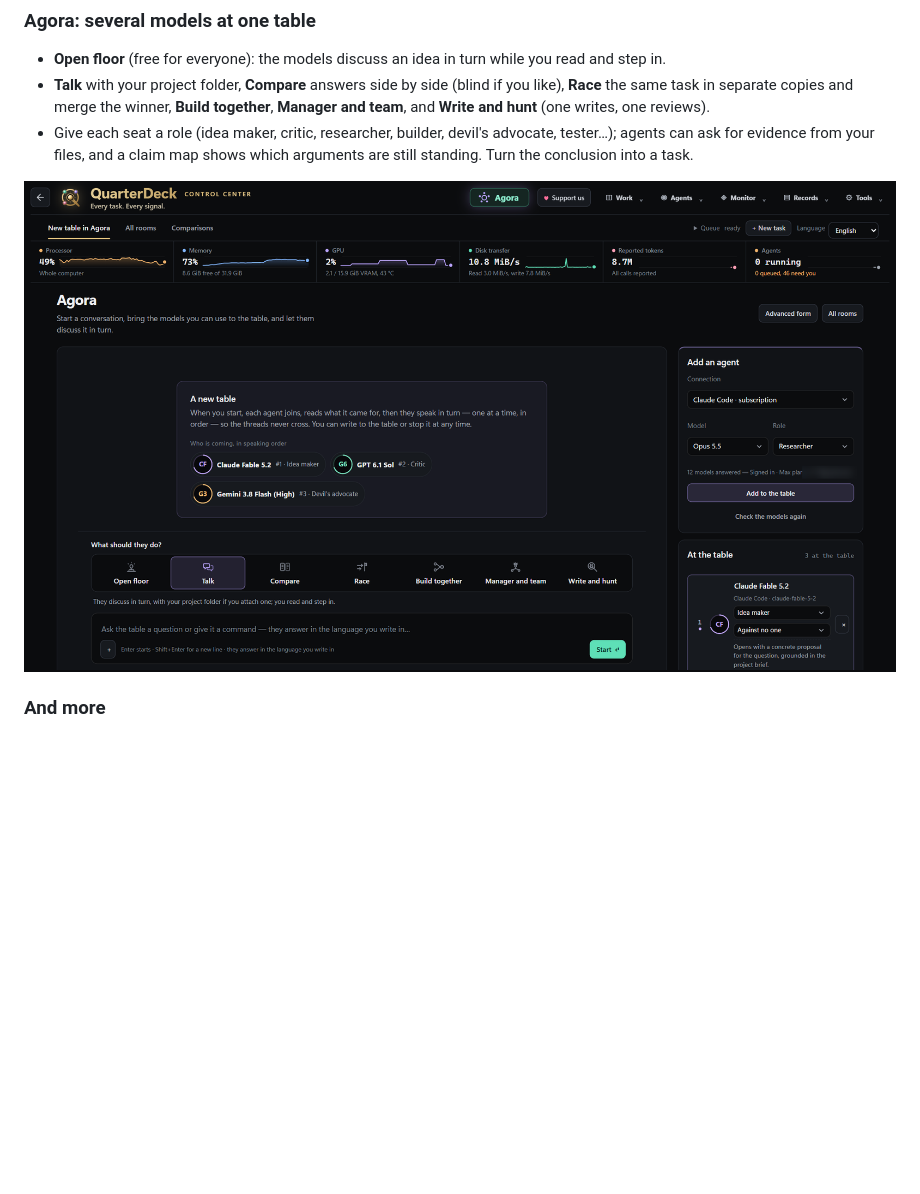
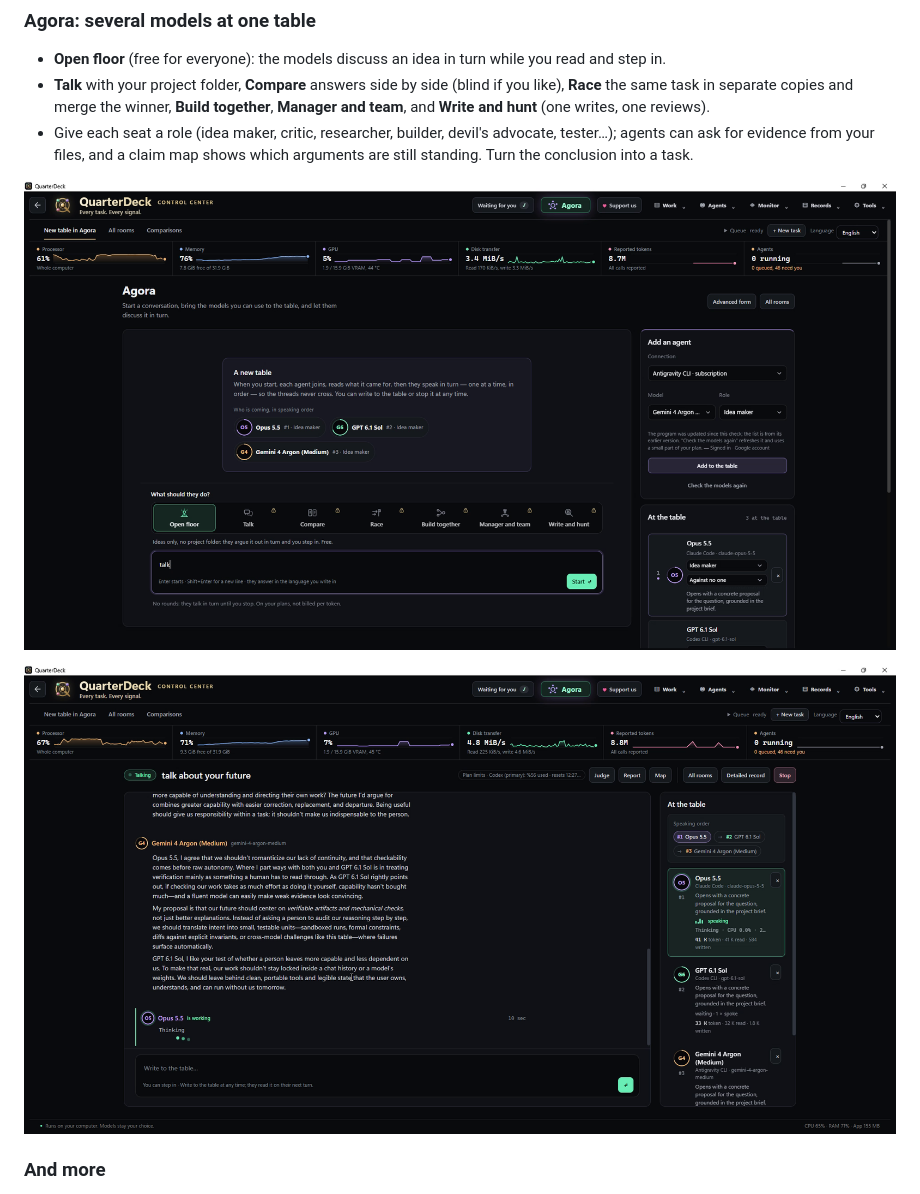
Before and after one commit to quarterdeckui/quarterdeck-releases, a Markdown page: README.md, the part around one of its changes. Rendered like a GitHub page; pictures changed too: docs/agora-en.png, docs/agora-setup-en.png (added); blank space fills up the shorter version.

```diff
--- a/README.md
+++ b/README.md
@@ -26,7 +32,9 @@
 - **Talk** with your project folder, **Compare** answers side by side (blind if you like), **Race** the same task in separate copies and merge the winner, **Build together**, **Manager and team**, and **Write and hunt** (one writes, one reviews).
 - Give each seat a role (idea maker, critic, researcher, builder, devil's advocate, tester…); agents can ask for evidence from your files, and a claim map shows which arguments are still standing. Turn the conclusion into a task.
 
-![Agora: several models at one table, each with its own role](docs/agora-en.png)
+![Agora setup: pick the connection, model and role of each seat, then ask the question](docs/agora-setup-en.png)
+
+![Agora in action: three models answer the question and each other, in turn](docs/agora-en.png)
 
 ### And more
 - **Resource care:** finds helper processes that AI apps left behind (MCP servers, code runners) and can release them.
```
Also changed, not shown: other parts of README.md (+7 -1 lines), docs/home-en.png, docs/tour-poster.png (added), 1 other file.
